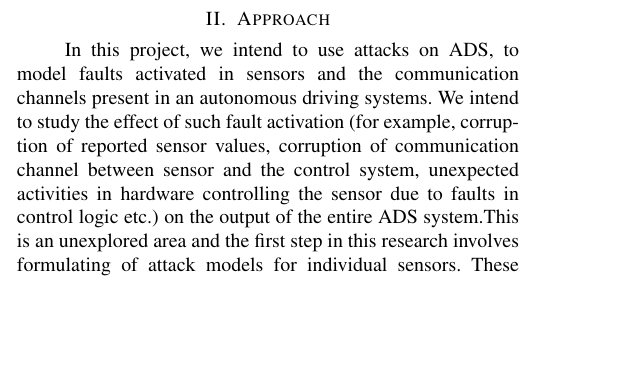
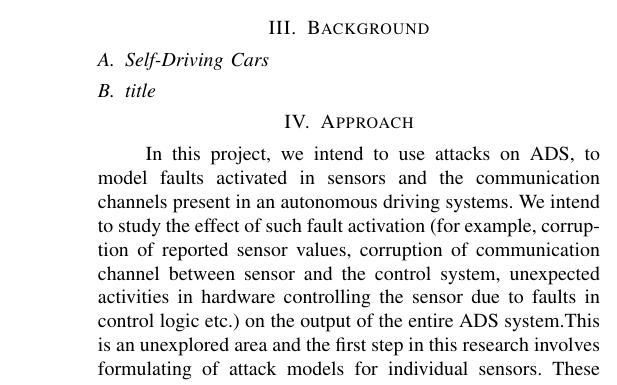
Before and after one commit to grep-aarkash/EECE-571K-Dependable-systems-project, a LaTeX paper (docs/Proposal/paper.tex, which reads docs/Proposal/Background.tex): part of one column of page 1 of 2 before the commit and part of one column of page 2 of 2 after it, cut at the place of the change, the shorter picture padded with empty space. Compiled offline with pdfLaTeX; a missing font is replaced by an installed copy or a similar font; a LaTeX package or settings file that is missing is left out.

Commit message:
Rearranging the paras

```diff
--- /dev/null
+++ b/docs/Proposal/Background.tex
@@ -0,0 +1,6 @@
+\section{Background}
+\subsection{Self-Driving Cars}
+
+
+
+\subsection{title}
```
Also changed, not shown: docs/Proposal/paper.tex (+3 -1 lines), docs/Proposal/related-work.tex (+1 -1 lines), docs/Proposal/paper.pdf, 4 other files.
